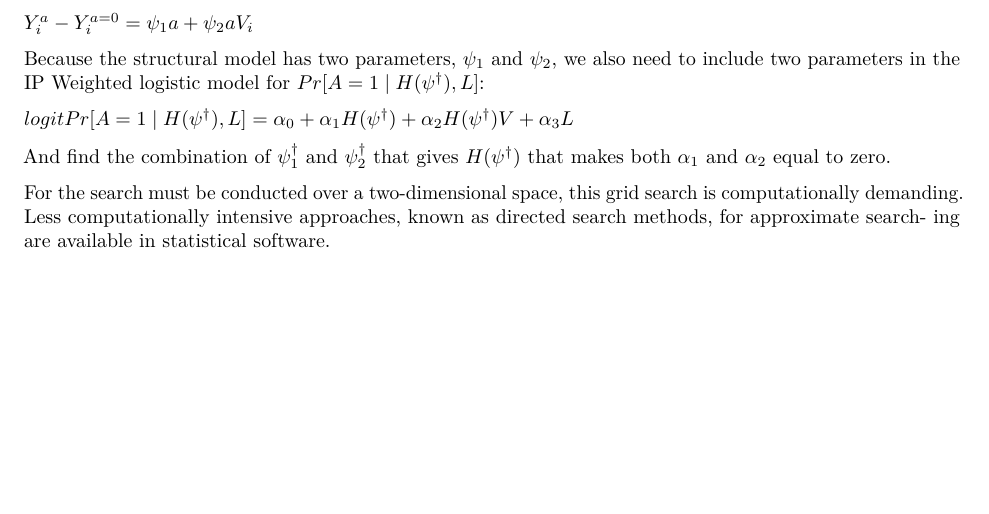
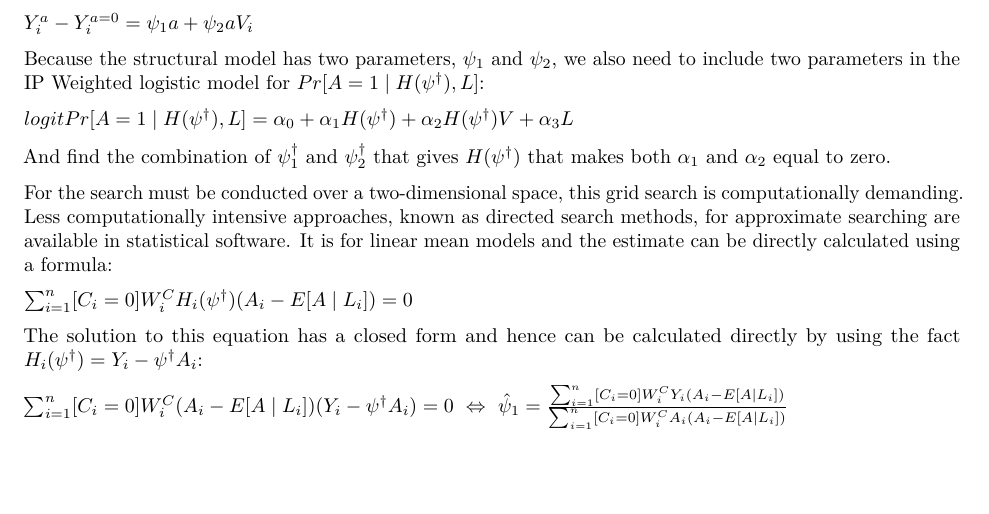
Before and after one commit to Huneel7/Causal-Inference, an R Markdown document (G-estimation (SNMs)/G-estimation (SNMs).Rmd): part of page 2 of 2, cut so that both start at the same text. Rendered offline with R 4.5, knitr and Pandoc, then LaTeX, with nearby package versions.

Commit message:
G-estimation (SNMs)

```diff
--- a/G-estimation (SNMs)/G-estimation (SNMs).Rmd
+++ b/G-estimation (SNMs)/G-estimation (SNMs).Rmd
@@ -98,6 +98,12 @@ $logitPr[A=1 \mid H(\psi^\dagger), L] = \alpha_0 + \alpha_1H(\psi^\dagger) + \al
 
 And find the combination of $\psi_1^\dagger$ and $\psi_2^\dagger$ that gives $H(\psi^\dagger)$ that makes both $\alpha_1$ and $\alpha_2$ equal to zero.
 
-For the search must be conducted over a two-dimensional space, this grid search is computationally demanding. Less computationally intensive approaches, known as directed search methods, for approximate search- ing are available in statistical software.
+For the search must be conducted over a two-dimensional space, this grid search is computationally demanding. Less computationally intensive approaches, known as directed search methods, for approximate searching are available in statistical software. It is for linear mean models and the estimate can be directly calculated using a formula:
+
+$\sum_{i=1}^{n}[C_i=0]W_i^CH_i(\psi^\dagger)(A_i-E[A \mid L_i]) = 0$
+
+The solution to this equation has a closed form and hence can be calculated directly by using the fact $H_i(\psi^\dagger) = Y_i - \psi^\dagger A_i$:
+
+$\sum_{i=1}^{n}[C_i=0]W_i^C(A_i-E[A \mid L_i])(Y_i - \psi^\dagger A_i) = 0 \ \Leftrightarrow   \ \hat{\psi}_1 =  \frac {\sum_{i=1}^{n}[C_i=0]W_i^CY_i(A_i-E[A \mid L_i])}{\sum_{i=1}^{n}[C_i=0]W_i^CA_i(A_i-E[A \mid L_i])}$
 
 \newpage
```
Also changed, not shown: G-estimation (SNMs)/G-estimation--SNMs-.pdf.
